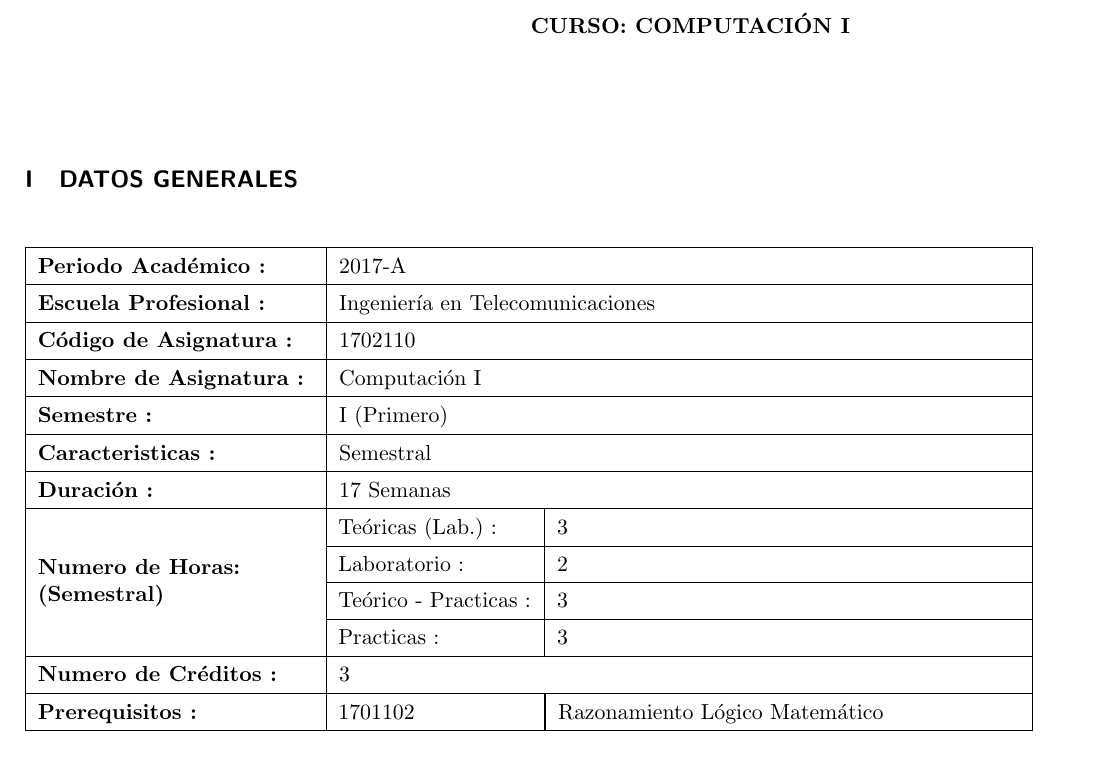
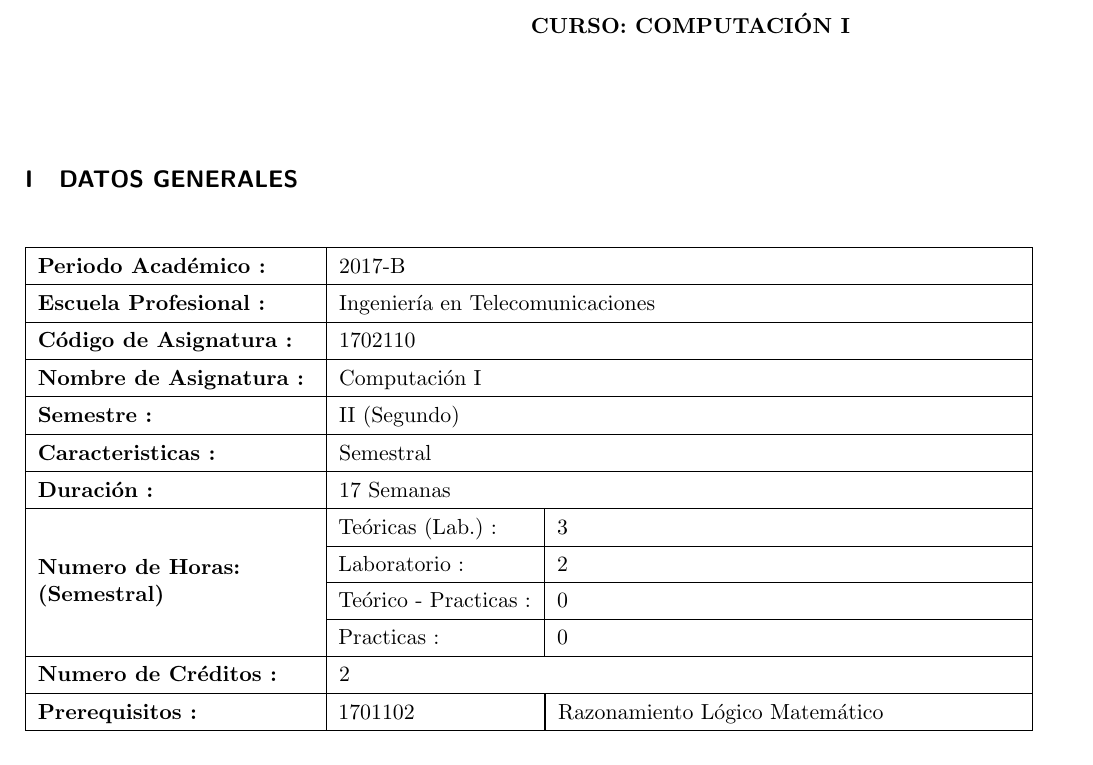
Before and after one commit to renbol/Plantilla-Syllabus-Unsa-DAIE, a LaTeX document (silabo.tex): part of page 1 of 5, cut so that both start at the same text. Compiled offline with pdfLaTeX; the source files are stored in an older character set and shown here as Unicode.

Commit message:
Estructura - Listo para Taller Jueves 10

```diff
--- a/silabo.tex
+++ b/silabo.tex
@@ -107,18 +107,18 @@
 \begin{table}[h] \small
 \begin{tabular}[10]{|p{0.27\textwidth}|p{0.19\textwidth}|p{0.23\textwidth} p{0.20\textwidth}|}
 \hline
-\bf Periodo Académico : & \multicolumn{3}{|l|}{ 2017-A}      \\ \hline
+\bf Periodo Académico : & \multicolumn{3}{|l|}{ 2017-B}      \\ \hline
 \bf Escuela Profesional :    & \multicolumn{2}{|l}{ Ingeniería en Telecomunicaciones}     & \\ \hline
 \bf Código de Asignatura :    & \multicolumn{3}{|l|}{ 1702110}      \\ \hline
 \bf Nombre de Asignatura :    & \multicolumn{3}{|l|}{ Computación I}      \\ \hline
-\bf Semestre :    & \multicolumn{3}{|l|}{ I (Primero)}      \\ \hline
+\bf Semestre :    & \multicolumn{3}{|l|}{ II (Segundo)}      \\ \hline
 \bf Caracteristicas :    & \multicolumn{3}{|l|}{ Semestral}      \\ \hline
 \bf Duración :    & \multicolumn{3}{|l|}{ 17 Semanas}      \\ \hline
 \bf \multirow{4}{4cm} {Numero de Horas: (Semestral) } & Teóricas (Lab.) : & 3 &    \\ \cline{2-4}
 																		& Laboratorio : & 2 &    \\  \cline{2-4}
-																		& Teórico - Practicas : & 3 &    \\  \cline{2-4}
-																		& Practicas : & 3 &    \\ \hline
-\bf Numero de Créditos :    & \multicolumn{3}{|l|}{ 3}      \\ \hline
+																		& Teórico - Practicas : & 0 &    \\  \cline{2-4}
+																		& Practicas : & 0 &    \\ \hline
+\bf Numero de Créditos :    & \multicolumn{3}{|l|}{ 2}      \\ \hline
 \bf Prerequisitos :    & 1701102 &    \multicolumn{2}{|l|}{Razonamiento Lógico Matemático}   \\ \hline
 
 \end{tabular}
```
Also changed, not shown: silabo.pdf, 2 other files.
